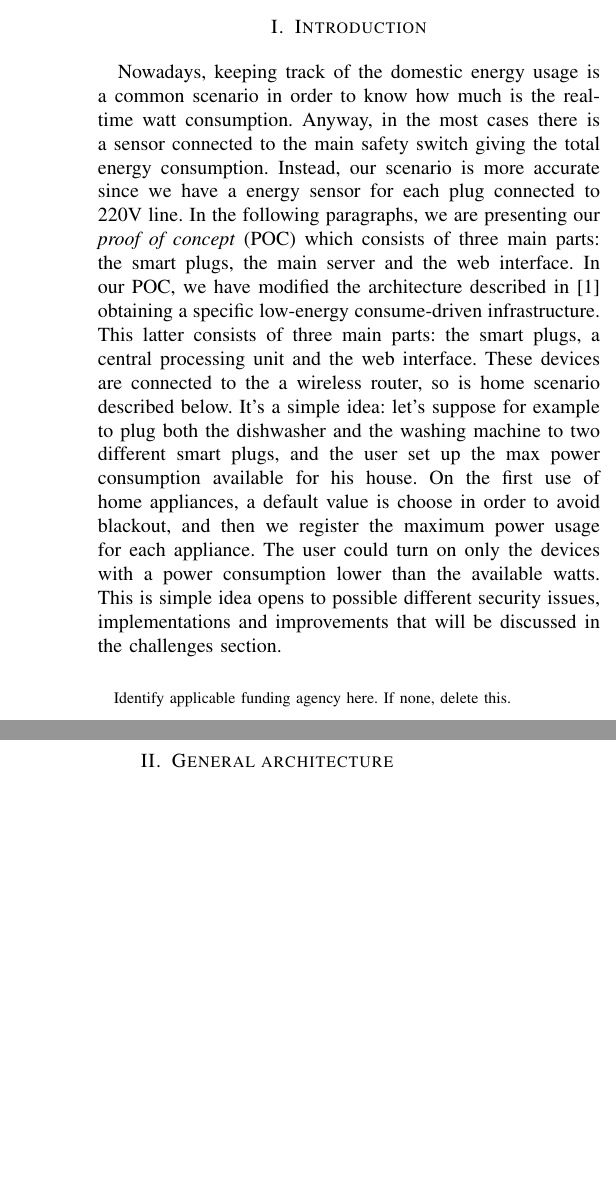
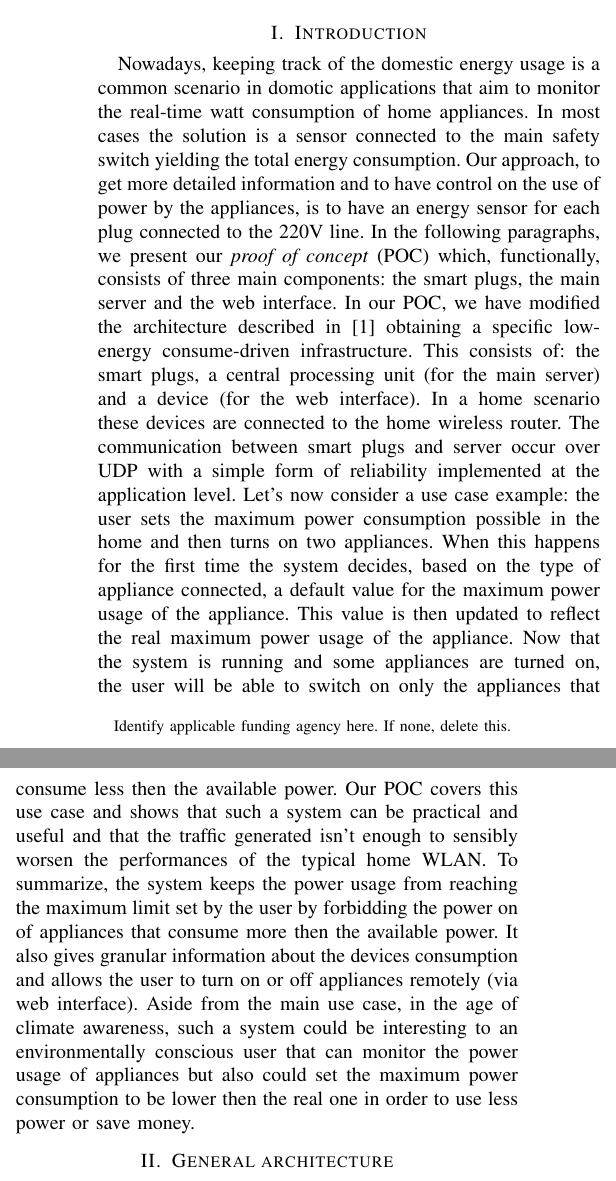
Before and after one commit to francescomagarotto/SmartPlugs-Wireless-Networks, a LaTeX paper (paper/main.tex): two parts of the columns of the page, joined at a grey line, cut so that both start at the same text, the shorter picture padded with empty space. Compiled offline with pdfLaTeX; a missing font is replaced by an installed copy or a similar font; a LaTeX package or settings file that is missing is left out.

Commit message:
introduction

```diff
--- a/paper/main.tex
+++ b/paper/main.tex
@@ -67,8 +67,7 @@ component, formatting, style, styling, insert
 \end{IEEEkeywords}
 
 \section{Introduction}
-Nowadays, keeping track of the domestic energy usage is a common scenario in order to know how much is the real-time watt consumption.
-Anyway, in the most cases there is a sensor connected to the main safety switch giving the total energy consumption. Instead, our scenario is more accurate since we have a energy sensor for each plug connected to 220V line. In the following paragraphs, we are presenting our \textit{proof of concept} (POC) which consists of three main parts: the smart plugs, the main server and the web interface. In our POC, we have modified the architecture described in \cite{8110428} obtaining a specific low-energy consume-driven infrastructure. This latter consists of three main parts: the smart plugs, a central processing unit and the web interface. These devices are connected to the a wireless router, so is home scenario described below. It's a simple idea: let's suppose for example to plug both the dishwasher and the washing machine to two different smart plugs, and the user set up the max power consumption available for his house. On the first use of home appliances, a default value is choose in order to avoid blackout, and then we register the maximum power usage for each appliance. The user could turn on only the devices with a power consumption lower than the available watts. This is simple idea opens to possible different security issues, implementations and improvements that will be discussed in the challenges section.
+Nowadays, keeping track of the domestic energy usage is a common scenario in domotic applications that aim to monitor the real-time watt consumption of home appliances. In most cases the solution is a sensor connected to the main safety switch yielding the total energy consumption. Our approach, to get more detailed information and to have control on the use of power by the appliances, is to have an energy sensor for each plug connected to the 220V line. In the following paragraphs, we present our \textit{proof of concept} (POC) which, functionally, consists of three main components: the smart plugs, the main server and the web interface. In our POC, we have modified the architecture described in \cite{8110428} obtaining a specific low-energy consume-driven infrastructure. This consists of: the smart plugs, a central processing unit (for the main server) and a device (for the web interface). In a home scenario these devices are connected to the home wireless router. The communication between smart plugs and server occur over UDP with a simple form of reliability implemented at the application level. Let's now consider a use case example: the user sets the maximum power consumption possible in the home and then turns on two appliances. When this happens for the first time the system decides, based on the type of appliance connected, a default value for the maximum power usage of the appliance. This value is then updated to reflect the real maximum power usage of the appliance. Now that the system is running and some appliances are turned on, the user will be able to switch on only the appliances that consume less then the available power. Our POC covers this use case and shows that such a system can be practical and useful and that the traffic generated isn't enough to sensibly worsen the performances of the typical home WLAN. To summarize, the system keeps the power usage from reaching the maximum limit set by the user by forbidding the power on of appliances that consume more then the available power. It also gives granular information about the devices consumption and allows the user to turn on or off appliances remotely (via web interface). Aside from the main use case, in the age of climate awareness, such a system could be interesting to an environmentally conscious user that can monitor the power usage of appliances but also could set the maximum power consumption to be lower then the real one in order to use less power or save money.
 
 \section{General architecture}
 As we already said, the architecture implemented is different from the usually provided by this type of system, also because the modern infrastructure relies on cloud computing or external services. Our implementation do not share information about the user, and keeps all the data in the main server, eventually providing the possibility to accessed from outside. Anyway, in this case is not true that a cloud-computing is better, even if is more scalable, if there is no power available at home, the plugs will not be managed correctly either in a decentralized infrastructure. Even worse in a cloud based system, the plugs could not work properly, if there is no internet connection.
```
Also changed, not shown: paper/main.pdf, 3 other files.
